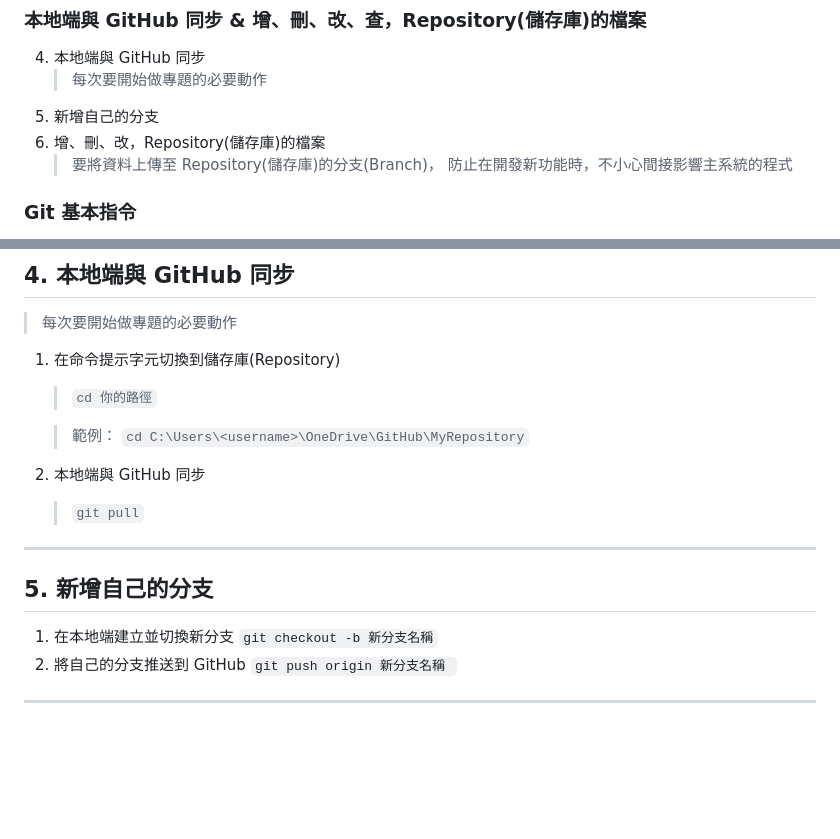
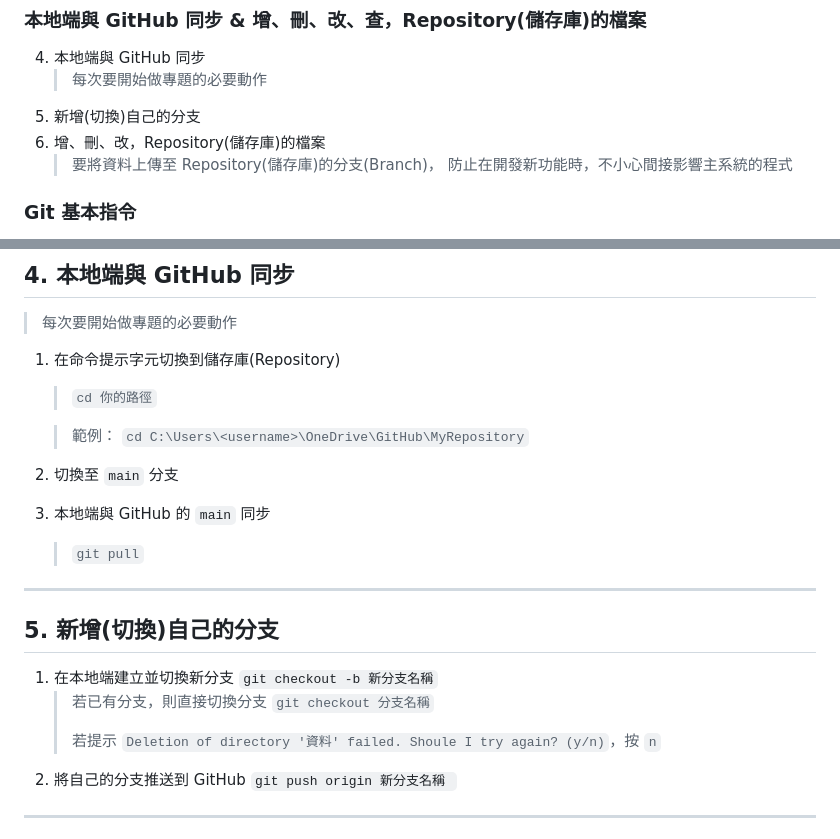
Before and after one commit to hongxu0218/114404ntub, a Markdown page: 114404GitHub.md, 2 parts joined by grey strips. Rendered like a GitHub page; blank space fills up the shorter version.

Commit message:
修改本地如何與main同步

```diff
--- a/114404GitHub.md
+++ b/114404GitHub.md
@@ -8,7 +8,7 @@
 ### 本地端與 GitHub 同步 & 增、刪、改、查，Repository(儲存庫)的檔案
 4. 本地端與 GitHub 同步
    > 每次要開始做專題的必要動作
-5. 新增自己的分支
+5. 新增(切換)自己的分支
 6. 增、刪、改，Repository(儲存庫)的檔案
    > 要將資料上傳至 Repository(儲存庫)的分支(Branch)，
    > 防止在開發新功能時，不小心間接影響主系統的程式
@@ -99,12 +99,16 @@
    > `cd 你的路徑`
 
    > 範例： `cd C:\Users\<username>\OneDrive\GitHub\MyRepository`
-2. 本地端與 GitHub 同步
+2. 切換至 `main` 分支
+3. 本地端與 GitHub 的 `main` 同步
    > `git pull`
 
 -------------------------
-## 5. 新增自己的分支
+## 5. 新增(切換)自己的分支
    1. 在本地端建立並切換新分支 `git checkout -b 新分支名稱`
+      > 若已有分支，則直接切換分支 `git checkout 分支名稱`
+      >
+      > 若提示 `Deletion of directory '資料' failed. Shoule I try again? (y/n)`，按 `n`
    2. 將自己的分支推送到 GitHub `git push origin 新分支名稱 `
 
 -------------------------
```
